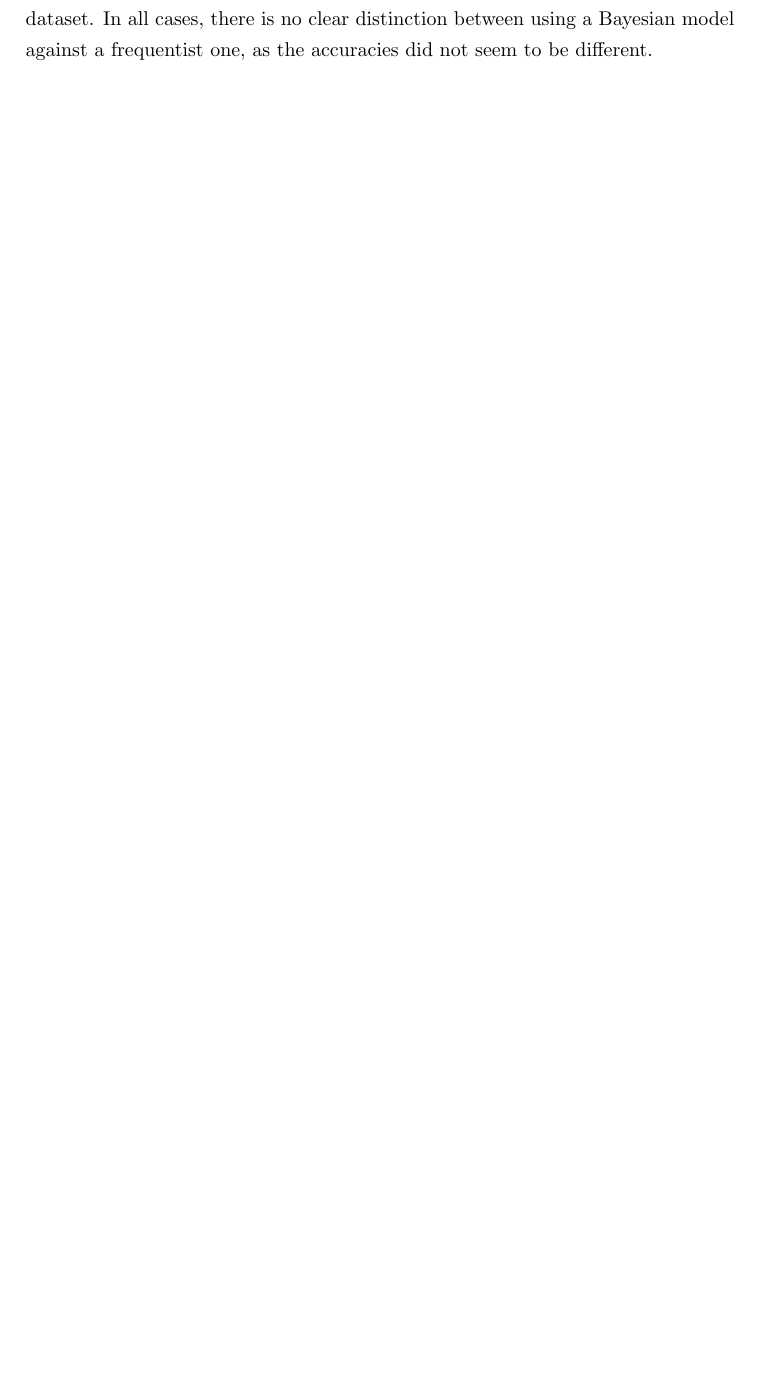
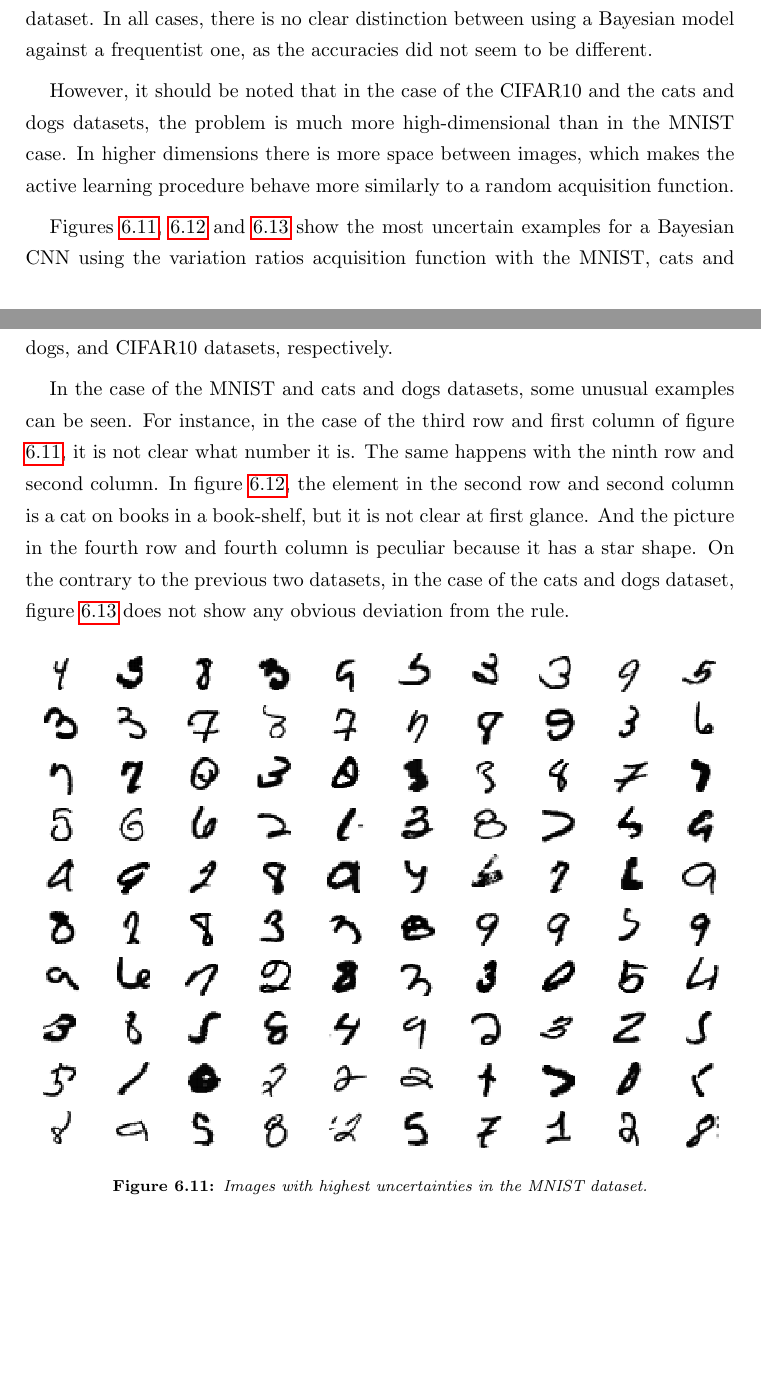
Before and after one commit to mariobecerra/computer_science_msc_dissertation, a LaTeX thesis (latex/msc_thesis.tex, which reads latex/Chapters/results.tex): part of page 65 of 81 before the commit and two parts of pages 65 and 66 of 83 after it, the two joined at a grey line, cut so that both start at the same text, the shorter picture padded with empty space. Compiled offline with pdfLaTeX.

Commit message:
Add high uncertainty examples

```diff
--- a/latex/Chapters/results.tex
+++ b/latex/Chapters/results.tex
@@ -161,25 +161,13 @@ Figure \ref{fig:CIFAR10_bayesian_vs_freq} shows the comparison of the frequentis
 
 In this chapter, the results of several Active Learning experiments using different acquisition functions in three different datasets were shown. In the MNIST dataset there is a clear improvement in using the predicted probabilities of a trained model to select the images to add to a training set when compared to a random selection. In the CIFAR10 dataset there seems to be a small performance improvement when using the non-random acquisition functions. In the cats and dogs dataset there is an even smaller performance improvement, but it is not as clear as in the MNIST dataset. In all cases, there is no clear distinction between using a Bayesian model against a frequentist one, as the accuracies did not seem to be different.
 
-% \begin{figure}[H]
-%     \centering
-%     \includegraphics[width=\textwidth]{MNIST_probs_plot}
-%     \caption{Predicted probabilities in each acquisition iteration for the MNIST dataset.}
-%     \label{fig:MNIST_probs_plot}
-% \end{figure}
-%
-%
-% \begin{figure}[H]
-%     \centering
-%     \includegraphics[width=\textwidth]{cats_dogs_probs_plot}
-%     \caption{Predicted probabilities in each acquisition iteration for the cats and dogs dataset.}
-%     \label{fig:cats_dogs_probs_plot}
-% \end{figure}
-%
-%
-% \begin{figure}[H]
-%     \centering
-%     \includegraphics[width=\textwidth]{CIFAR10_probs_plot}
-%     \caption{Predicted probabilities in each acquisition iteration for the CIFAR10 dataset.}
-%     \label{fig:CIFAR10_probs_plot}
-% \end{figure}
+However, it should be noted that in the case of the CIFAR10 and the cats and dogs datasets, the problem is much more high-dimensional than in the MNIST case. In higher dimensions there is more space between images, which makes the active learning procedure behave more similarly to a random acquisition function.
+
+Figures \ref{fig:MNIST_high_uncertainty_examples}, \ref{fig:cats_dogs_high_uncertainty_examples} and \ref{fig:CIFAR10_high_uncertainty_examples} show the most uncertain examples for a Bayesian CNN using the variation ratios acquisition function with the MNIST, cats and dogs, and CIFAR10 datasets, respectively.
+
+In the case of the MNIST and cats and dogs datasets, some unusual examples can be seen. For instance, in the case of the third row and first column of figure \ref{fig:MNIST_high_uncertainty_examples}, it is not clear what number it is. The same happens with the ninth row and second column. In figure \ref{fig:cats_dogs_high_uncertainty_examples}, the element in the second row and second column is a cat on books in a book-shelf, but it is not clear at first glance. And the picture in the fourth row and fourth column is peculiar because it has a star shape. On the contrary to the previous two datasets, in the case of the cats and dogs dataset, figure \ref{fig:CIFAR10_high_uncertainty_examples} does not show any obvious deviation from the rule.
+
+\begin{figure}[H]
+    \centering
+    \includegraphics[width=\textwidth]{MNIST_high_uncertainty_examples}
+    \caption{Images with highest uncertainties in the MNIST dataset.}
@@ -185,0 +182,2 @@ In this chapter, the results of several Active Learning experiments using differ
+    \label{fig:cats_dogs_high_uncertainty_examples}
+\end{figure}
```
Also changed, not shown: latex/Figures/CIFAR10_high_uncertainty_examples.png (added), latex/Figures/MNIST_high_uncertainty_examples.png (added), latex/Figures/cats_dogs_high_uncertainty_examples.png (added), latex/Chapters/results.tex (16 more changed lines).
